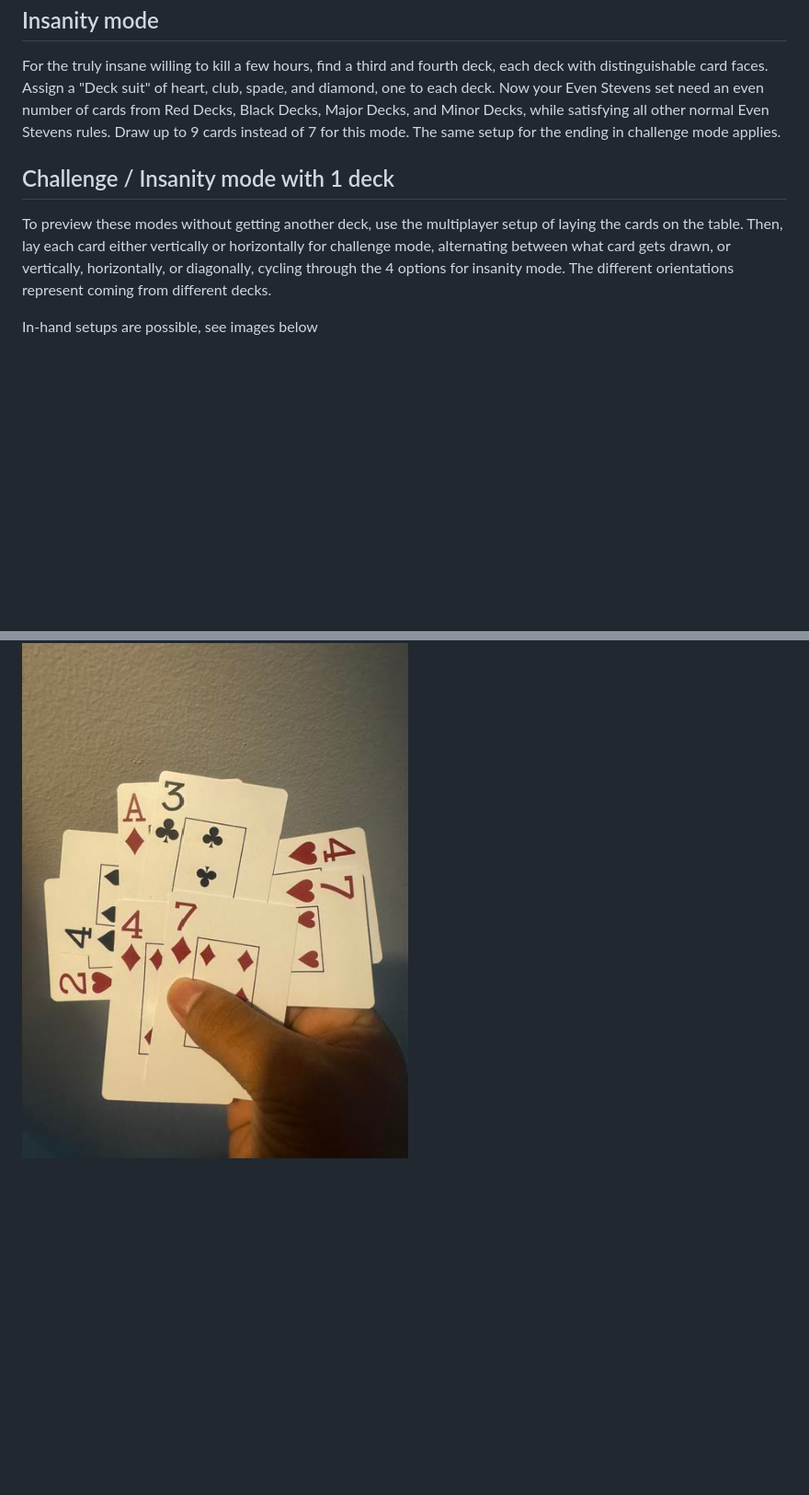
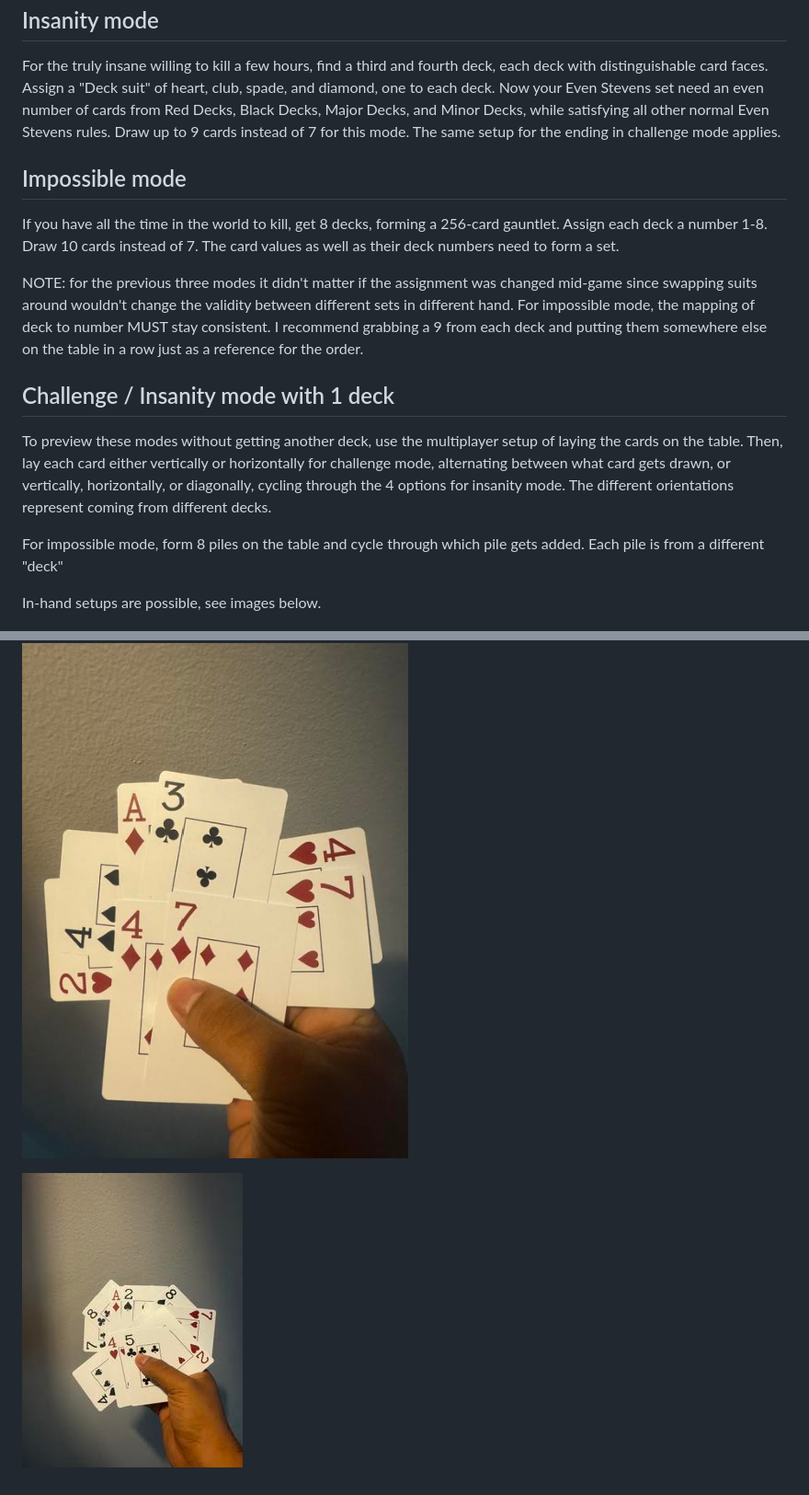
Before and after one commit to jherndon8/even-stevens-solver, a Markdown page: README.md, 2 parts joined by grey strips. Shown: that part at 92% size. Drawn GitHub-style; pictures changed too: images/impossible.jpg (added); blank space fills up the shorter version.

Commit message:
Add impossible mode, clarifications for 6 sets, point out easy/tutorial mode

```diff
--- a/README.md
+++ b/README.md
@@ -58,11 +64,20 @@ Find a second deck that has a distinguishable front from the original deck (I fi
 ## Insanity mode
 For the truly insane willing to kill a few hours, find a third and fourth deck, each deck with distinguishable card faces. Assign a "Deck suit" of heart, club, spade, and diamond, one to each deck. Now your Even Stevens set need an even number of cards from Red Decks, Black Decks, Major Decks, and Minor Decks, while satisfying all other normal Even Stevens rules. Draw up to 9 cards instead of 7 for this mode. The same setup for the ending in challenge mode applies.
 
+## Impossible mode
+If you have all the time in the world to kill, get 8 decks, forming a 256-card gauntlet. Assign each deck a number 1-8. Draw 10 cards instead of 7. The card values as well as their deck numbers need to form a set.
+
+NOTE: for the previous three modes it didn't matter if the assignment was changed mid-game since swapping suits around wouldn't change the validity between different sets in different hand. For impossible mode, the mapping of deck to number MUST stay consistent. I recommend grabbing a 9 from each deck and putting them somewhere else on the table in a row just as a reference for the order.
+
 ## Challenge / Insanity mode with 1 deck
 To preview these modes without getting another deck, use the multiplayer setup of laying the cards on the table. Then, lay each card either vertically or horizontally for challenge mode, alternating between what card gets drawn, or vertically, horizontally, or diagonally, cycling through the 4 options for insanity mode. The different orientations represent coming from different decks.
 
-In-hand setups are possible, see images below
+For impossible mode, form 8 piles on the table and cycle through which pile gets added. Each pile is from a different "deck"
+
+In-hand setups are possible, see images below.
 
 ![challenge in-hand setup](images/challenge.jpg)
 
 ![insanity in-hand setup](images/insanity.jpg)
+
+![impossible in-hand setup](images/impossible.jpg)
```
Also changed, not shown: other parts of README.md (+8 -2 lines).
